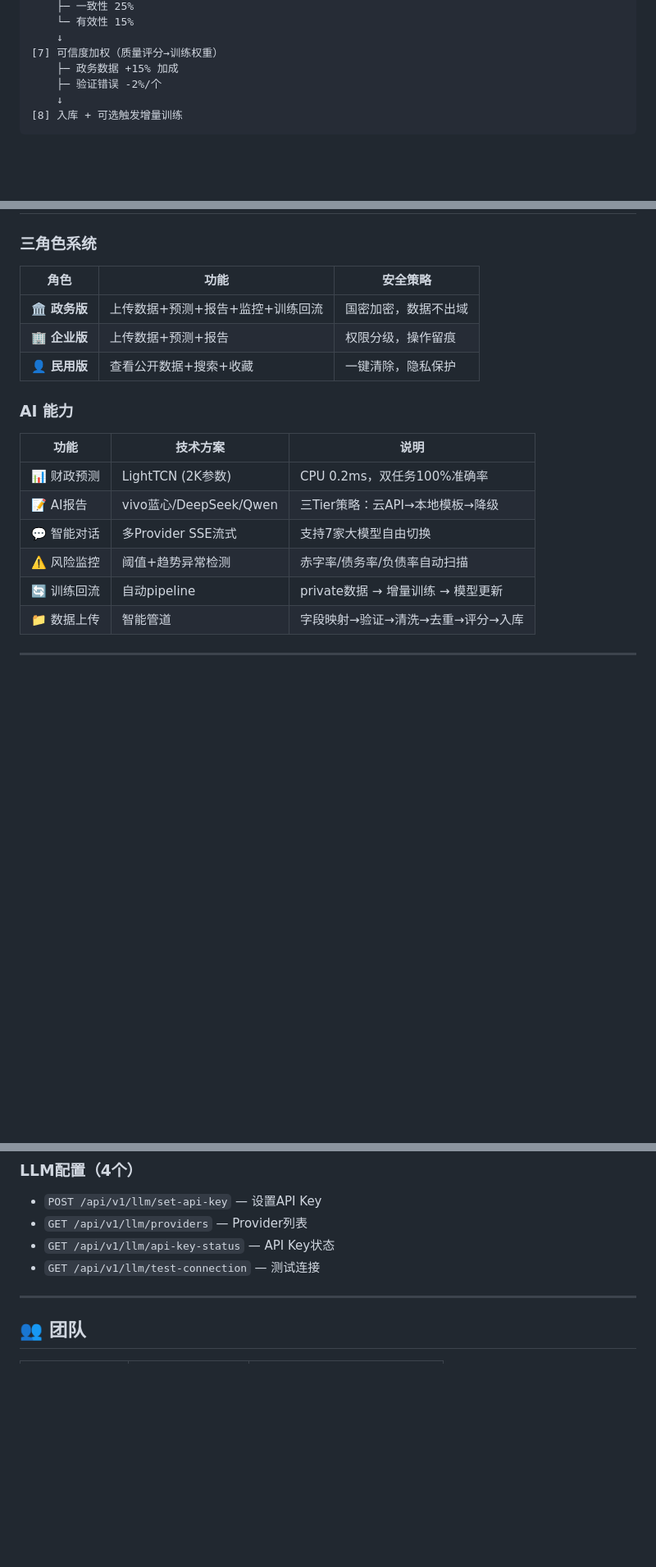
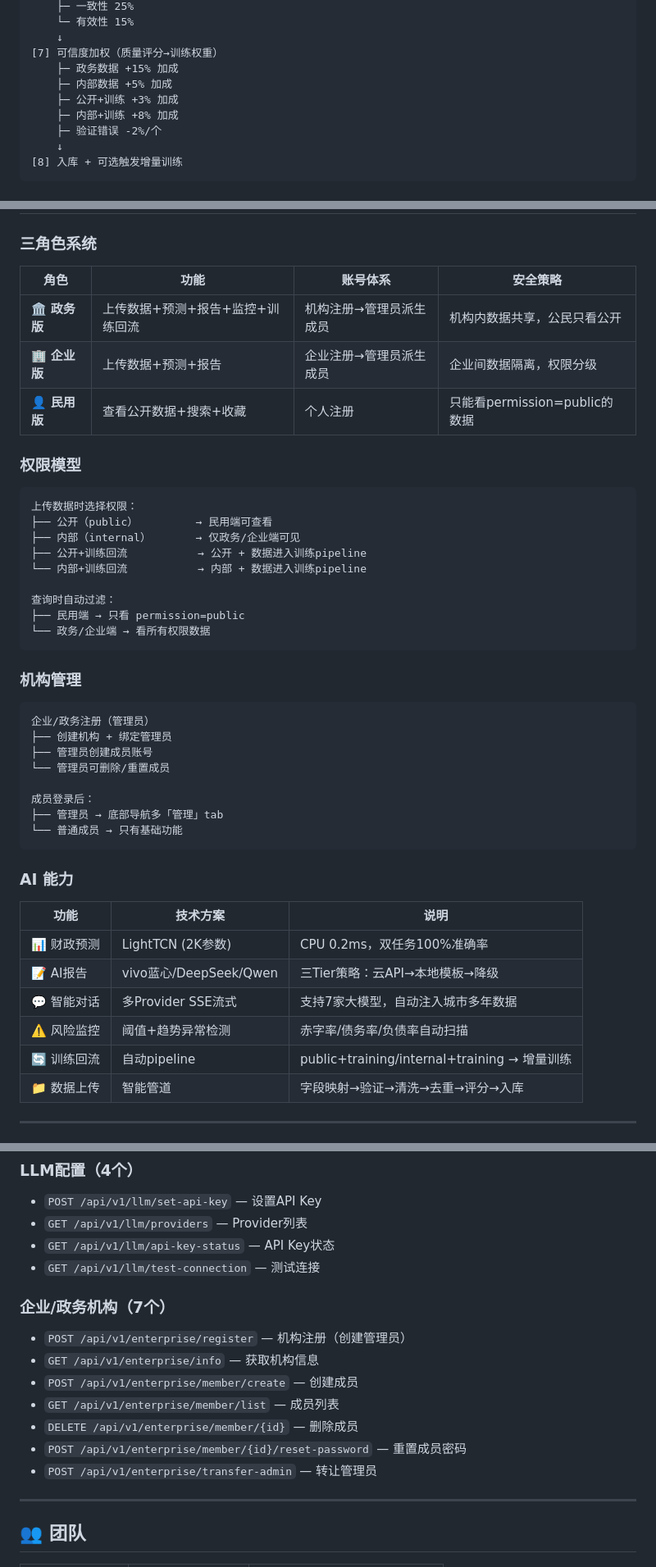
Before and after one commit to Yang070805/FiscalShieldAI, a Markdown page: README.md, 3 parts joined by grey strips. Shown at 82% size. Drawn GitHub-style; blank space fills up the shorter version.

Commit message:
docs: update README with enterprise/gov account system, permissions, 43 APIs
更新内容：
- 核心亮点：新增机构管理、权限系统、AI对话数据注入
- 三角色系统：新增账号体系列（管理员/成员/个人）
- 权限模型：公开/内部互斥 + 训练回流附加
- 机构管理流程图
- API接口：36→43个，新增7个企业/政务接口
- 可信度加权：新增4种权限权重
- 项目结构：新增enterprise_admin_tab.dart

````diff
--- a/README.md
+++ b/README.md
@@ -147,6 +149,9 @@ flutter run -d <设备ID>
     ↓
 [7] 可信度加权（质量评分→训练权重）
     ├─ 政务数据 +15% 加成
+    ├─ 内部数据 +5% 加成
+    ├─ 公开+训练 +3% 加成
+    ├─ 内部+训练 +8% 加成
     ├─ 验证错误 -2%/个
     ↓
 [8] 入库 + 可选触发增量训练
@@ -176,11 +181,38 @@ flutter run -d <设备ID>
 
 ### 三角色系统
 
-| 角色 | 功能 | 安全策略 |
-|------|------|----------|
-| 🏛️ **政务版** | 上传数据+预测+报告+监控+训练回流 | 国密加密，数据不出域 |
-| 🏢 **企业版** | 上传数据+预测+报告 | 权限分级，操作留痕 |
-| 👤 **民用版** | 查看公开数据+搜索+收藏 | 一键清除，隐私保护 |
+| 角色 | 功能 | 账号体系 | 安全策略 |
+|------|------|----------|----------|
+| 🏛️ **政务版** | 上传数据+预测+报告+监控+训练回流 | 机构注册→管理员派生成员 | 机构内数据共享，公民只看公开 |
+| 🏢 **企业版** | 上传数据+预测+报告 | 企业注册→管理员派生成员 | 企业间数据隔离，权限分级 |
+| 👤 **民用版** | 查看公开数据+搜索+收藏 | 个人注册 | 只能看permission=public的数据 |
+
+### 权限模型
+
+```
+上传数据时选择权限：
+├── 公开（public）         → 民用端可查看
+├── 内部（internal）       → 仅政务/企业端可见
+├── 公开+训练回流           → 公开 + 数据进入训练pipeline
+└── 内部+训练回流           → 内部 + 数据进入训练pipeline
+
+查询时自动过滤：
+├── 民用端 → 只看 permission=public
+└── 政务/企业端 → 看所有权限数据
+```
+
+### 机构管理
+
+```
+企业/政务注册（管理员）
+├── 创建机构 + 绑定管理员
+├── 管理员创建成员账号
+└── 管理员可删除/重置成员
+
+成员登录后：
+├── 管理员 → 底部导航多「管理」tab
+└── 普通成员 → 只有基础功能
+```
 
 ### AI 能力
 
@@ -188,9 +220,9 @@ flutter run -d <设备ID>
 |------|----------|------|
 | 📊 财政预测 | LightTCN (2K参数) | CPU 0.2ms，双任务100%准确率 |
 | 📝 AI报告 | vivo蓝心/DeepSeek/Qwen | 三Tier策略：云API→本地模板→降级 |
-| 💬 智能对话 | 多Provider SSE流式 | 支持7家大模型自由切换 |
+| 💬 智能对话 | 多Provider SSE流式 | 支持7家大模型，自动注入城市多年数据 |
 | ⚠️ 风险监控 | 阈值+趋势异常检测 | 赤字率/债务率/负债率自动扫描 |
-| 🔄 训练回流 | 自动pipeline | private数据 → 增量训练 → 模型更新 |
+| 🔄 训练回流 | 自动pipeline | public+training/internal+training → 增量训练 |
 | 📁 数据上传 | 智能管道 | 字段映射→验证→清洗→去重→评分→入库 |
 
 ---
@@ -307,6 +341,15 @@ FiscalShieldAI/
 - `GET /api/v1/llm/api-key-status` — API Key状态
 - `GET /api/v1/llm/test-connection` — 测试连接
 
+### 企业/政务机构（7个）
+- `POST /api/v1/enterprise/register` — 机构注册（创建管理员）
+- `GET /api/v1/enterprise/info` — 获取机构信息
+- `POST /api/v1/enterprise/member/create` — 创建成员
+- `GET /api/v1/enterprise/member/list` — 成员列表
+- `DELETE /api/v1/enterprise/member/{id}` — 删除成员
+- `POST /api/v1/enterprise/member/{id}/reset-password` — 重置成员密码
+- `POST /api/v1/enterprise/transfer-admin` — 转让管理员
+
 ---
 
 ## 👥 团队
````
Also changed, not shown: other parts of README.md (+7 -3 lines).
